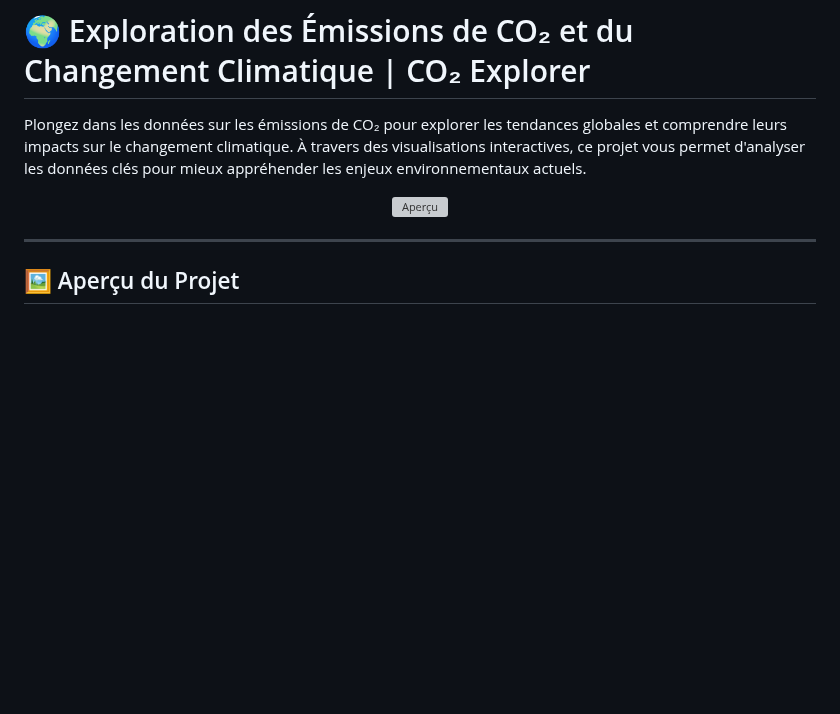
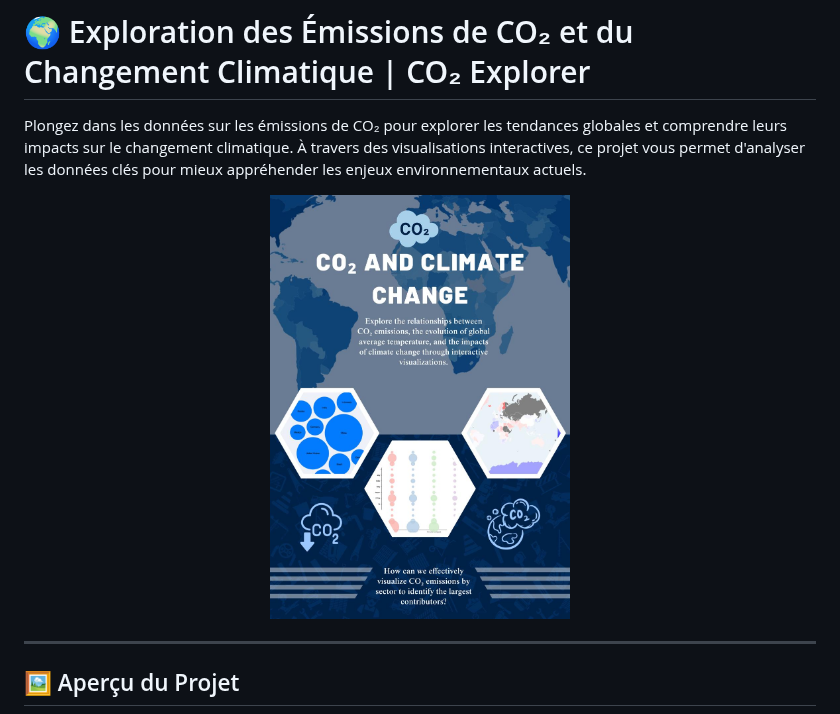
Before and after one commit to OussamaSakini/CO2-Emissions-Visualizer, a Markdown page: README.md, the part around one of its changes. Rendered like a GitHub page; blank space fills up the shorter version; grey boxes are pictures that could not be loaded.

```diff
--- a/README.md
+++ b/README.md
@@ -3,7 +3,7 @@
 Plongez dans les données sur les émissions de CO₂ pour explorer les tendances globales et comprendre leurs impacts sur le changement climatique. À travers des visualisations interactives, ce projet vous permet d'analyser les données clés pour mieux appréhender les enjeux environnementaux actuels.
 
 <div align="center">
-  <img src="image.jpg" alt="Aperçu" width="300">
+  <img src="teaser.jpg" alt="Aperçu" width="300">
 </div>
 
 ---
```
Also changed, not shown: other parts of README.md (+0 -3 lines).
